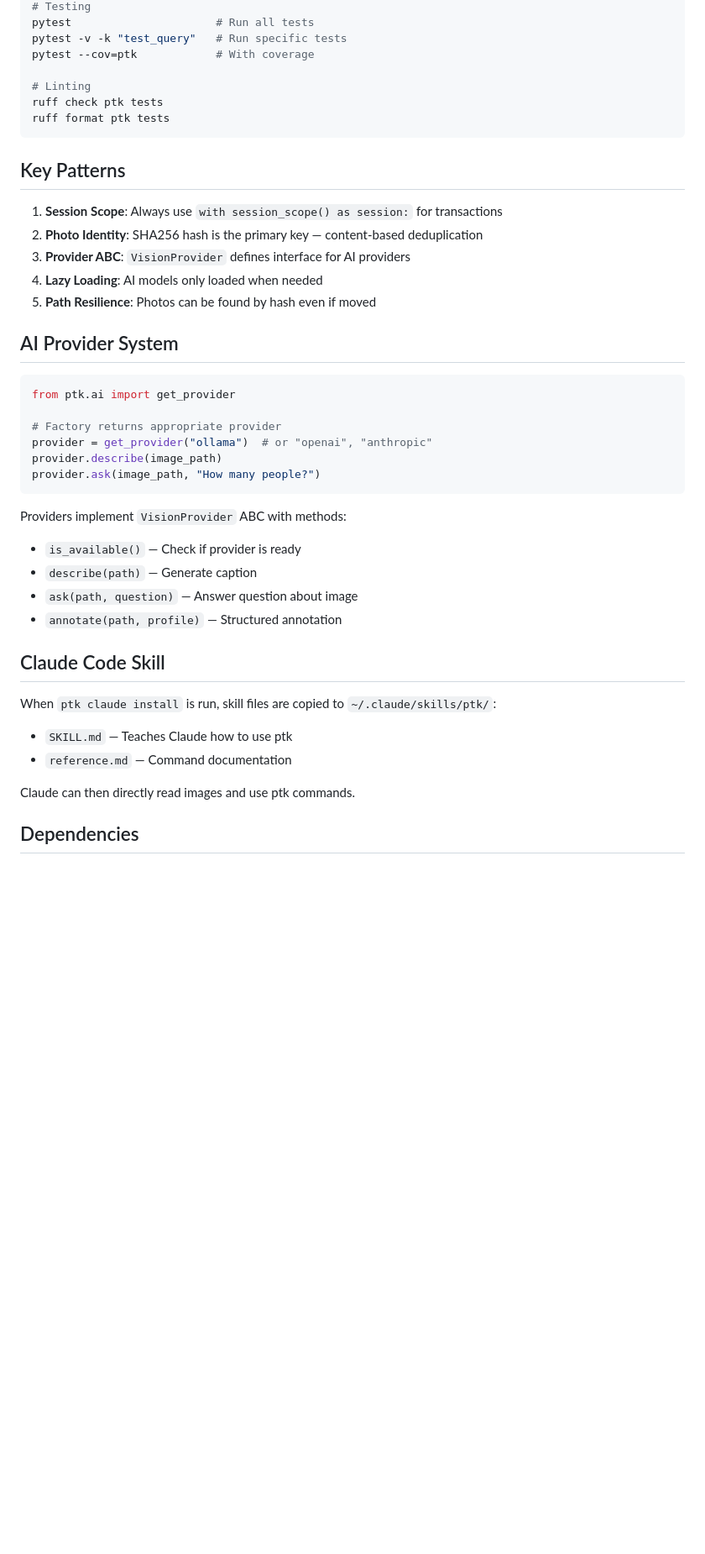
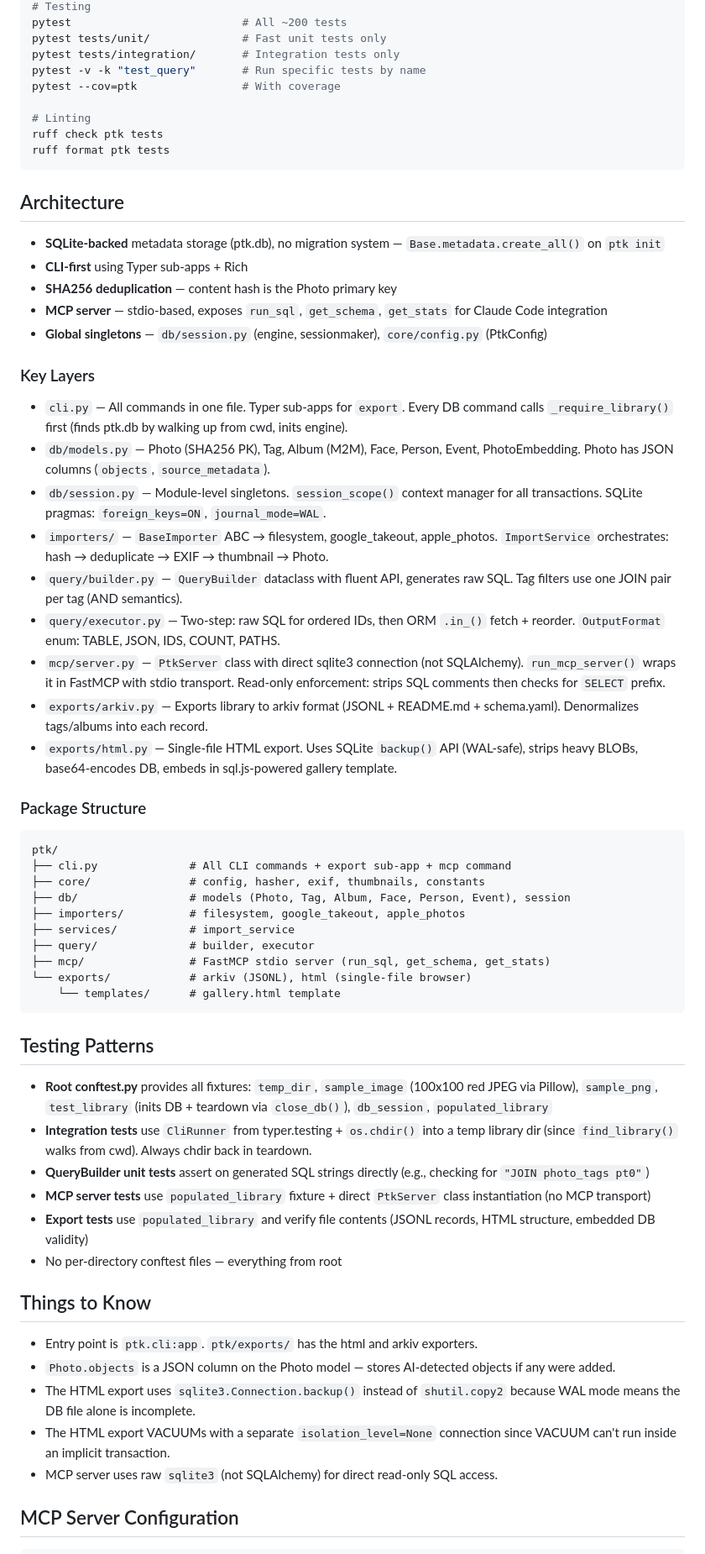
Before and after one commit to queelius/photo-memex, a Markdown page: CLAUDE.md, the part around one of its changes. Shown at 84% size. GitHub-like rendering; blank space fills up the shorter version.

````diff
--- a/CLAUDE.md
+++ b/CLAUDE.md
@@ -91,45 +17,66 @@ ptk rescan ~/new/location   # Find moved photos by hash
 # Testing
-pytest                      # Run all tests
-pytest -v -k "test_query"   # Run specific tests
-pytest --cov=ptk            # With coverage
+pytest                          # All ~200 tests
+pytest tests/unit/              # Fast unit tests only
+pytest tests/integration/       # Integration tests only
+pytest -v -k "test_query"       # Run specific tests by name
+pytest --cov=ptk                # With coverage
 
 # Linting
 ruff check ptk tests
 ruff format ptk tests
 ```
 
-## Key Patterns
+## Architecture
 
-1. **Session Scope**: Always use `with session_scope() as session:` for transactions
-2. **Photo Identity**: SHA256 hash is the primary key — content-based deduplication
-3. **Provider ABC**: `VisionProvider` defines interface for AI providers
-4. **Lazy Loading**: AI models only loaded when needed
-5. **Path Resilience**: Photos can be found by hash even if moved
+- **SQLite-backed** metadata storage (ptk.db), no migration system — `Base.metadata.create_all()` on `ptk init`
+- **CLI-first** using Typer sub-apps + Rich
+- **SHA256 deduplication** — content hash is the Photo primary key
+- **MCP server** — stdio-based, exposes `run_sql`, `get_schema`, `get_stats` for Claude Code integration
+- **Global singletons** — `db/session.py` (engine, sessionmaker), `core/config.py` (PtkConfig)
 
-## AI Provider System
+### Key Layers
 
-```python
-from ptk.ai import get_provider
+- `cli.py` — All commands in one file. Typer sub-apps for `export`. Every DB command calls `_require_library()` first (finds ptk.db by walking up from cwd, inits engine).
+- `db/models.py` — Photo (SHA256 PK), Tag, Album (M2M), Face, Person, Event, PhotoEmbedding. Photo has JSON columns (`objects`, `source_metadata`).
+- `db/session.py` — Module-level singletons. `session_scope()` context manager for all transactions. SQLite pragmas: `foreign_keys=ON`, `journal_mode=WAL`.
+- `importers/` — `BaseImporter` ABC → filesystem, google_takeout, apple_photos. `ImportService` orchestrates: hash → deduplicate → EXIF → thumbnail → Photo.
+- `query/builder.py` — `QueryBuilder` dataclass with fluent API, generates raw SQL. Tag filters use one JOIN pair per tag (AND semantics).
+- `query/executor.py` — Two-step: raw SQL for ordered IDs, then ORM `.in_()` fetch + reorder. `OutputFormat` enum: TABLE, JSON, IDS, COUNT, PATHS.
+- `mcp/server.py` — `PtkServer` class with direct sqlite3 connection (not SQLAlchemy). `run_mcp_server()` wraps it in FastMCP with stdio transport. Read-only enforcement: strips SQL comments then checks for `SELECT` prefix.
+- `exports/arkiv.py` — Exports library to arkiv format (JSONL + README.md + schema.yaml). Denormalizes tags/albums into each record.
+- `exports/html.py` — Single-file HTML export. Uses SQLite `backup()` API (WAL-safe), strips heavy BLOBs, base64-encodes DB, embeds in sql.js-powered gallery template.
 
-# Factory returns appropriate provider
-provider = get_provider("ollama")  # or "openai", "anthropic"
-provider.describe(image_path)
-provider.ask(image_path, "How many people?")
+### Package Structure
+
+```
+ptk/
+├── cli.py              # All CLI commands + export sub-app + mcp command
+├── core/               # config, hasher, exif, thumbnails, constants
+├── db/                 # models (Photo, Tag, Album, Face, Person, Event), session
+├── importers/          # filesystem, google_takeout, apple_photos
+├── services/           # import_service
+├── query/              # builder, executor
+├── mcp/                # FastMCP stdio server (run_sql, get_schema, get_stats)
+└── exports/            # arkiv (JSONL), html (single-file browser)
+    └── templates/      # gallery.html template
 ```
 
-Providers implement `VisionProvider` ABC with methods:
-- `is_available()` — Check if provider is ready
-- `describe(path)` — Generate caption
-- `ask(path, question)` — Answer question about image
-- `annotate(path, profile)` — Structured annotation
+## Testing Patterns
 
-## Claude Code Skill
+- **Root conftest.py** provides all fixtures: `temp_dir`, `sample_image` (100x100 red JPEG via Pillow), `sample_png`, `test_library` (inits DB + teardown via `close_db()`), `db_session`, `populated_library`
+- **Integration tests** use `CliRunner` from typer.testing + `os.chdir()` into a temp library dir (since `find_library()` walks from cwd). Always chdir back in teardown.
+- **QueryBuilder unit tests** assert on generated SQL strings directly (e.g., checking for `"JOIN photo_tags pt0"`)
+- **MCP server tests** use `populated_library` fixture + direct `PtkServer` class instantiation (no MCP transport)
+- **Export tests** use `populated_library` and verify file contents (JSONL records, HTML structure, embedded DB validity)
+- No per-directory conftest files — everything from root
 
-When `ptk claude install` is run, skill files are copied to `~/.claude/skills/ptk/`:
-- `SKILL.md` — Teaches Claude how to use ptk
-- `reference.md` — Command documentation
+## Things to Know
 
-Claude can then directly read images and use ptk commands.
+- Entry point is `ptk.cli:app`. `ptk/exports/` has the html and arkiv exporters.
+- `Photo.objects` is a JSON column on the Photo model — stores AI-detected objects if any were added.
+- The HTML export uses `sqlite3.Connection.backup()` instead of `shutil.copy2` because WAL mode means the DB file alone is incomplete.
+- The HTML export VACUUMs with a separate `isolation_level=None` connection since VACUUM can't run inside an implicit transaction.
+- MCP server uses raw `sqlite3` (not SQLAlchemy) for direct read-only SQL access.
 
-## Dependencies
+## MCP Server Configuration
 
````
Also changed, not shown: other parts of CLAUDE.md (+12 -105 lines).
